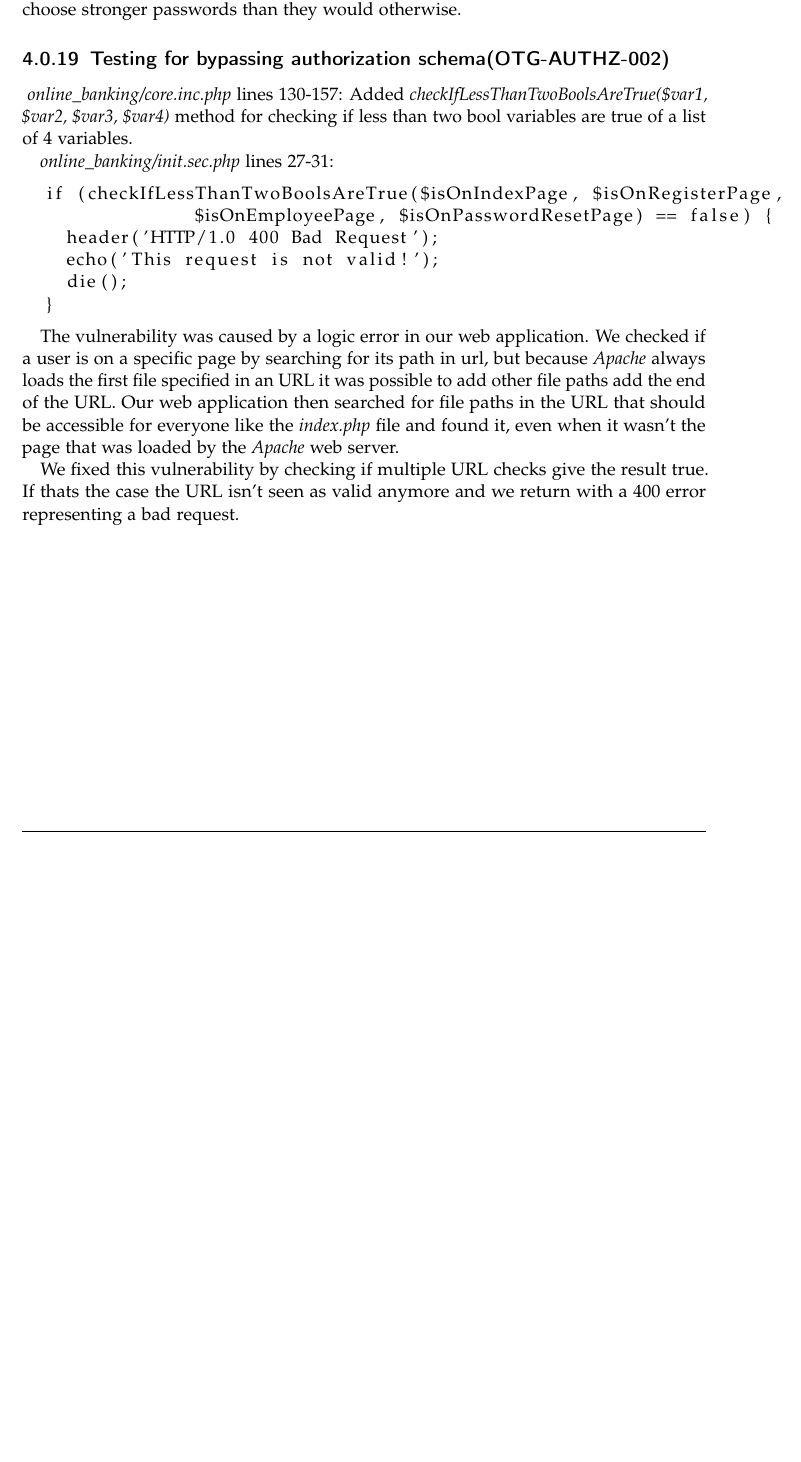
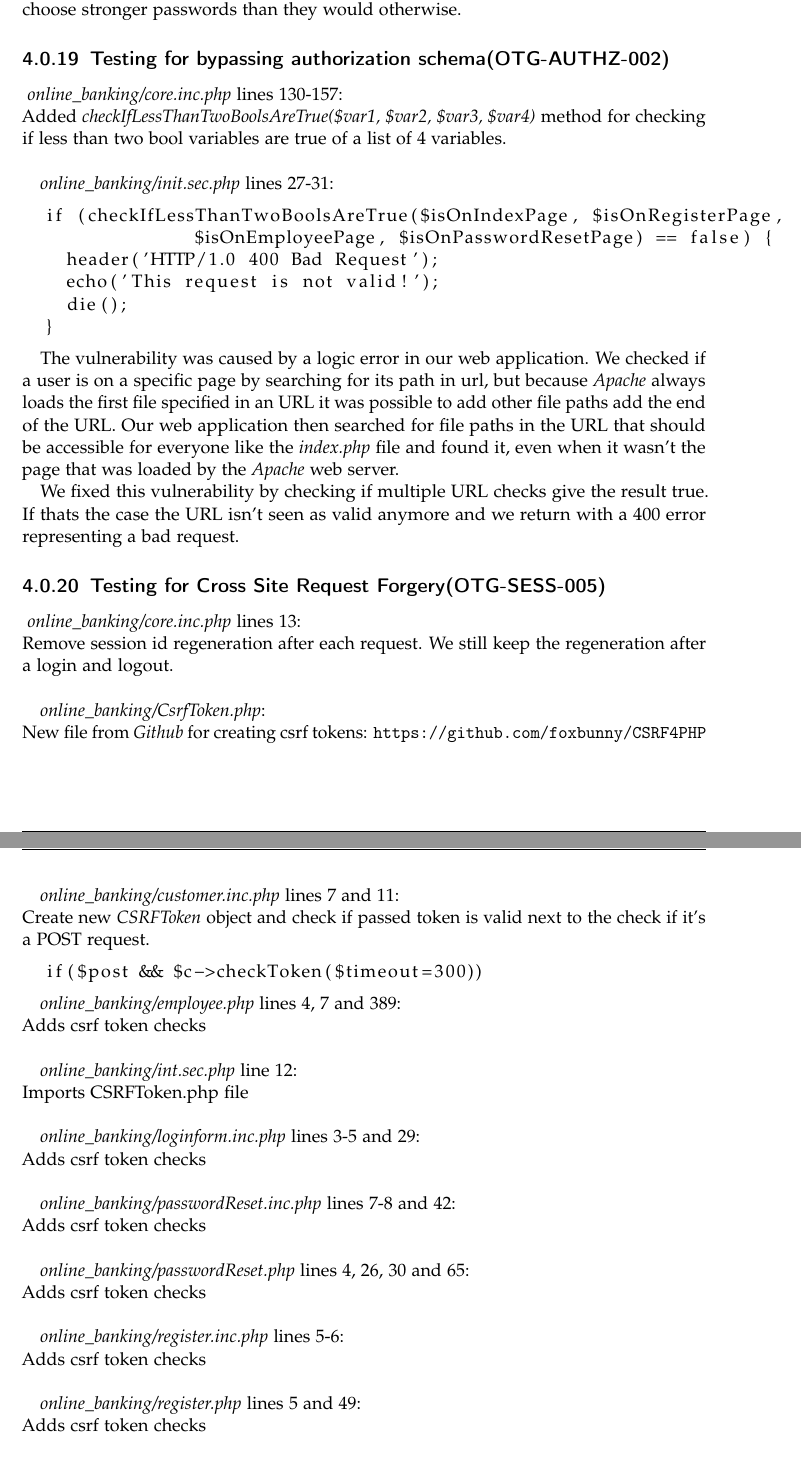
Before and after one commit to Aurel-Roci/SecureCoding-Group3, a LaTeX thesis (tum-thesis-latex-master/main.tex): part of page 23 of 23 before the commit and two parts of pages 23 and 24 of 24 after it, the two joined at a grey line, cut so that both start at the same text, the shorter picture padded with empty space. Compiled offline with pdfLaTeX; a LaTeX package or settings file that is missing is left out.

Commit message:
added next fix description

```diff
--- a/tum-thesis-latex-master/main.tex
+++ b/tum-thesis-latex-master/main.tex
@@ -451,8 +451,8 @@ To instruct the web browser to don't show the user the dialog for saving the pas
 It is still to be mentioned that modern web browsers ignore this attribute because the browsers password management is generally seen as a net gain for security. Since users don't have to remember passwords that the browser stores for them, they are able to choose stronger passwords than they would otherwise.
 
 \subsection{Testing for bypassing authorization schema(OTG-AUTHZ-002)}\
-\textit{online\_banking/core.inc.php} lines 130-157:
-Added \textit{checkIfLessThanTwoBoolsAreTrue(\$var1, \$var2, \$var3, \$var4)} method for checking if less than two bool variables are true of a list of 4 variables.
+\textit{online\_banking/core.inc.php} lines 130-157:\\
+Added \textit{checkIfLessThanTwoBoolsAreTrue(\$var1, \$var2, \$var3, \$var4)} method for checking if less than two bool variables are true of a list of 4 variables.\\
 
 \textit{online\_banking/init.sec.php} lines 27-31:
 \begin{lstlisting}
@@ -468,4 +468,41 @@ The vulnerability was caused by a logic error in our web application. We checked
 
 We fixed this vulnerability by checking if multiple URL checks give the result true. If thats the case the URL isn't seen as valid anymore and we return with a 400 error representing a bad request.
 
+\subsection{Testing for Cross Site Request Forgery(OTG-SESS-005)}\
+\textit{online\_banking/core.inc.php} lines 13:\\
+Remove session id regeneration after each request. We still keep the regeneration after a login and logout.\\
+
+\textit{online\_banking/CsrfToken.php}:\\
+New file from \textit{Github} for creating csrf tokens: \url{https://github.com/foxbunny/CSRF4PHP}\\
+
+\textit{online\_banking/customer.inc.php} lines 7 and 11:\\
+Create new \textit{CSRFToken} object and check if passed token is valid next to the check if it's a POST request.
+\begin{lstlisting}
+  if($post && $c->checkToken($timeout=300))
+\end{lstlisting}
+
+\textit{online\_banking/employee.php} lines 4, 7 and 389:\\
+Adds csrf token checks\\
+
+\textit{online\_banking/int.sec.php} line 12:\\
+Imports CSRFToken.php file\\
+
+\textit{online\_banking/loginform.inc.php} lines 3-5 and 29:\\
+Adds csrf token checks\\
+
+\textit{online\_banking/passwordReset.inc.php} lines 7-8 and 42:\\
+Adds csrf token checks\\
+
+\textit{online\_banking/passwordReset.php} lines 4, 26, 30 and 65:\\
+Adds csrf token checks\\
+
+\textit{online\_banking/register.inc.php} lines 5-6:\\
+Adds csrf token checks\\
+
+\textit{online\_banking/register.php} lines 5 and 49:\\
+Adds csrf token checks\\
+
+\textit{online\_banking/transactions.php} lines 1-5, 10 and 60:\\
+Adds csrf token checks\\
+
 \end{document}
```
Also changed, not shown: tum-thesis-latex-master/main.pdf, 6 other files.
